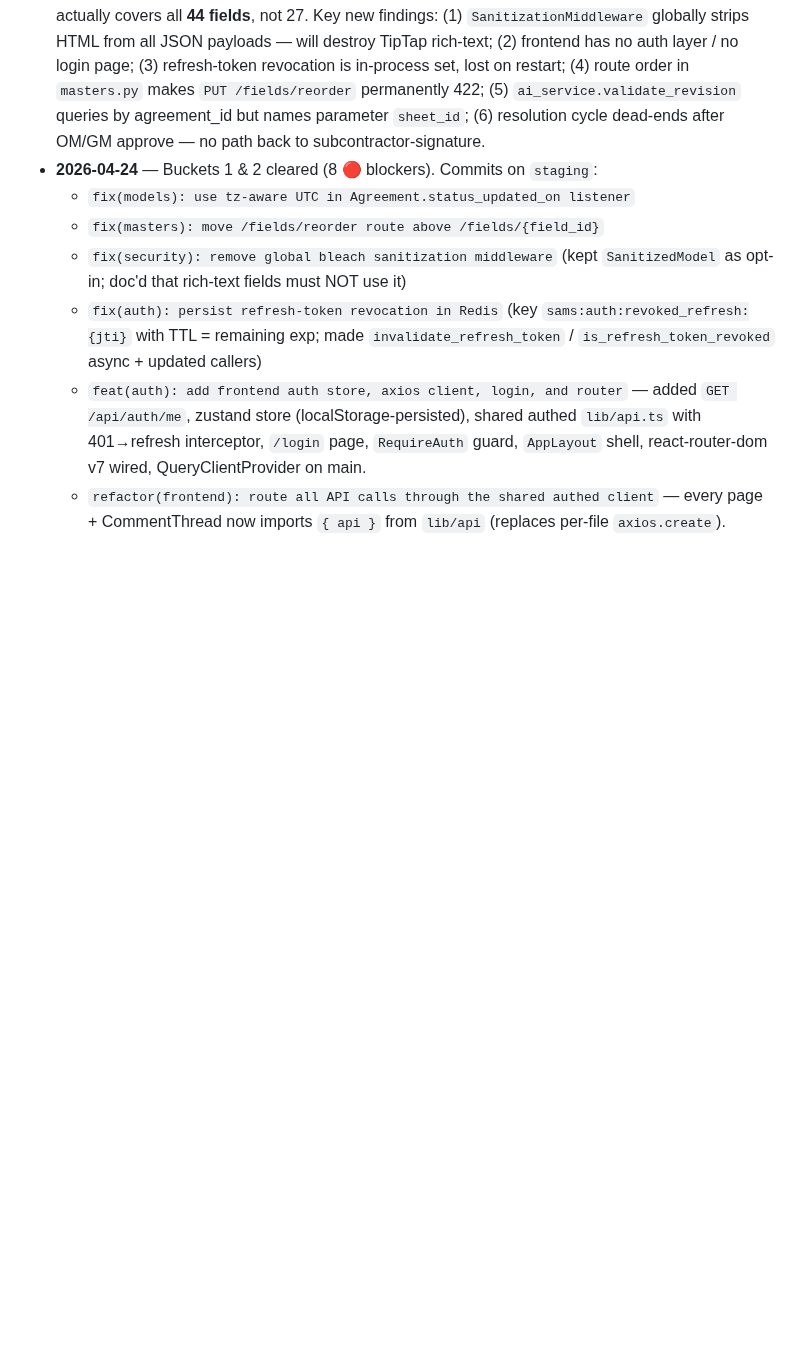
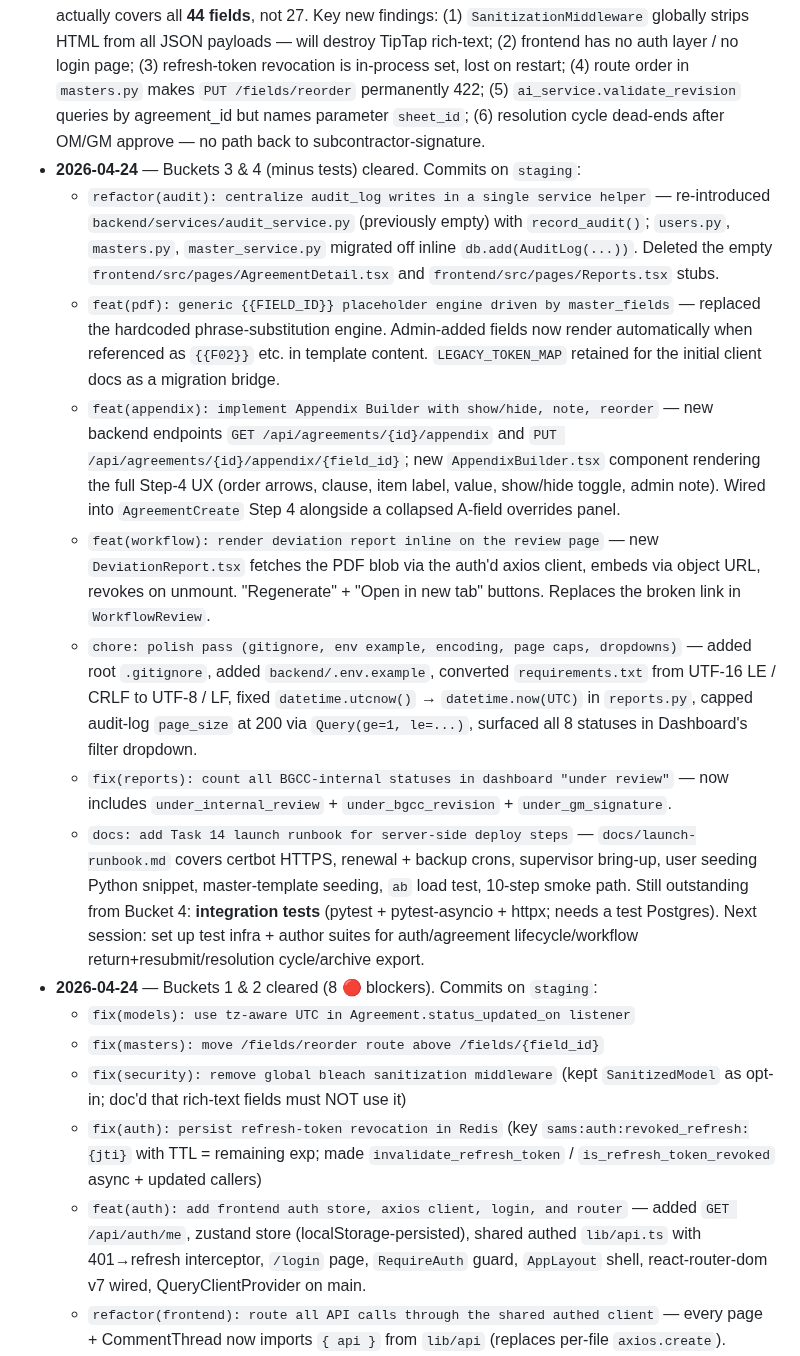
Before and after one commit to Dobaaa/SAMS-Intial-Project, a Markdown page: CLAUDE.md, the part around the change. Drawn GitHub-style; blank space fills up the shorter version.

Commit message:
docs(claude): log Bucket 3 + Bucket 4 progress
Update the session log with one bullet per commit landed for buckets 3
and 4. Notes the one remaining Bucket 4 item (integration tests) that
needs its own session because it requires a test Postgres / pytest
infra decision.

Co-Authored-By: Claude Opus 4.7 (1M context) <noreply@anthropic.com>

```diff
--- a/CLAUDE.md
+++ b/CLAUDE.md
@@ -306,6 +306,15 @@ git checkout -b feat/<slug> staging       # new feature branch off staging
 
 - **2026-04-24** — Initial project survey completed: read PDF v3 (28 pages, all 14 tasks), handover report, all `ahmed` code (≈5,200 LoC), confirmed spec vs. code drift. Saved memories (`MEMORY.md` index + 6 files). Created `staging` branch off `ahmed` and pushed to `origin`. Added this `CLAUDE.md`. GitHub access: pushes authenticated as `SeifMostafaa` (WRITE confirmed) via `gh`-backed HTTPS credential helper. No features built or bugs fixed yet.
 - **2026-04-24** — Full Task 01–14 static audit. Read every backend service/router/model/migration/template and every frontend page/component. Replaced the placeholder "known gaps" section with a task-by-task gap register (severity-marked) + implementation priority buckets (section 6). Key corrections vs. the handover report: seed script actually covers all **44 fields**, not 27. Key new findings: (1) `SanitizationMiddleware` globally strips HTML from all JSON payloads — will destroy TipTap rich-text; (2) frontend has no auth layer / no login page; (3) refresh-token revocation is in-process set, lost on restart; (4) route order in `masters.py` makes `PUT /fields/reorder` permanently 422; (5) `ai_service.validate_revision` queries by agreement_id but names parameter `sheet_id`; (6) resolution cycle dead-ends after OM/GM approve — no path back to subcontractor-signature.
+- **2026-04-24** — Buckets 3 & 4 (minus tests) cleared. Commits on `staging`:
+  - `refactor(audit): centralize audit_log writes in a single service helper` — re-introduced `backend/services/audit_service.py` (previously empty) with `record_audit()`; `users.py`, `masters.py`, `master_service.py` migrated off inline `db.add(AuditLog(...))`. Deleted the empty `frontend/src/pages/AgreementDetail.tsx` and `frontend/src/pages/Reports.tsx` stubs.
+  - `feat(pdf): generic {{FIELD_ID}} placeholder engine driven by master_fields` — replaced the hardcoded phrase-substitution engine. Admin-added fields now render automatically when referenced as `{{F02}}` etc. in template content. `LEGACY_TOKEN_MAP` retained for the initial client docs as a migration bridge.
+  - `feat(appendix): implement Appendix Builder with show/hide, note, reorder` — new backend endpoints `GET /api/agreements/{id}/appendix` and `PUT /api/agreements/{id}/appendix/{field_id}`; new `AppendixBuilder.tsx` component rendering the full Step-4 UX (order arrows, clause, item label, value, show/hide toggle, admin note). Wired into `AgreementCreate` Step 4 alongside a collapsed A-field overrides panel.
+  - `feat(workflow): render deviation report inline on the review page` — new `DeviationReport.tsx` fetches the PDF blob via the auth'd axios client, embeds via object URL, revokes on unmount. "Regenerate" + "Open in new tab" buttons. Replaces the broken link in `WorkflowReview`.
+  - `chore: polish pass (gitignore, env example, encoding, page caps, dropdowns)` — added root `.gitignore`, added `backend/.env.example`, converted `requirements.txt` from UTF-16 LE / CRLF to UTF-8 / LF, fixed `datetime.utcnow()` → `datetime.now(UTC)` in `reports.py`, capped audit-log `page_size` at 200 via `Query(ge=1, le=...)`, surfaced all 8 statuses in Dashboard's filter dropdown.
+  - `fix(reports): count all BGCC-internal statuses in dashboard "under review"` — now includes `under_internal_review` + `under_bgcc_revision` + `under_gm_signature`.
+  - `docs: add Task 14 launch runbook for server-side deploy steps` — `docs/launch-runbook.md` covers certbot HTTPS, renewal + backup crons, supervisor bring-up, user seeding Python snippet, master-template seeding, `ab` load test, 10-step smoke path.
+  Still outstanding from Bucket 4: **integration tests** (pytest + pytest-asyncio + httpx; needs a test Postgres). Next session: set up test infra + author suites for auth/agreement lifecycle/workflow return+resubmit/resolution cycle/archive export.
 - **2026-04-24** — Buckets 1 & 2 cleared (8 🔴 blockers). Commits on `staging`:
   - `fix(models): use tz-aware UTC in Agreement.status_updated_on listener`
   - `fix(masters): move /fields/reorder route above /fields/{field_id}`
```
